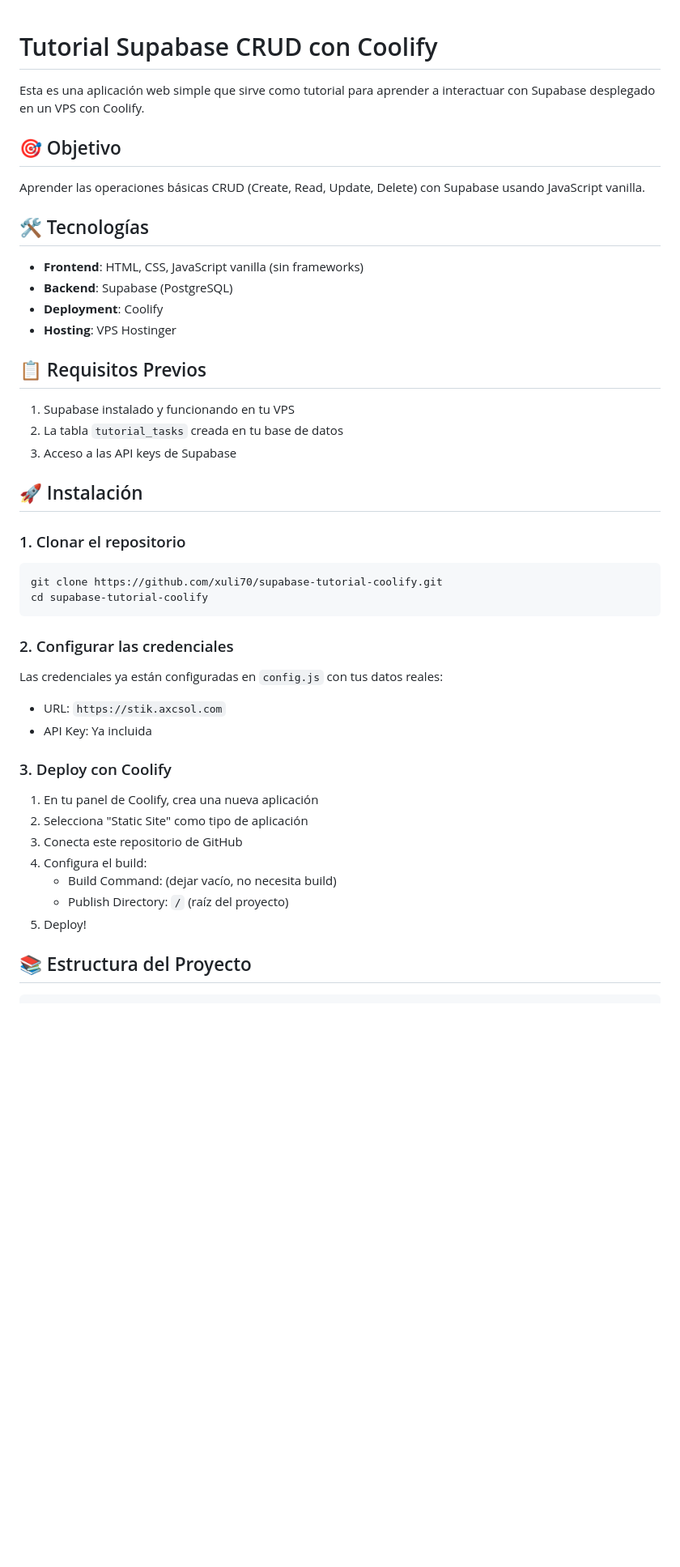
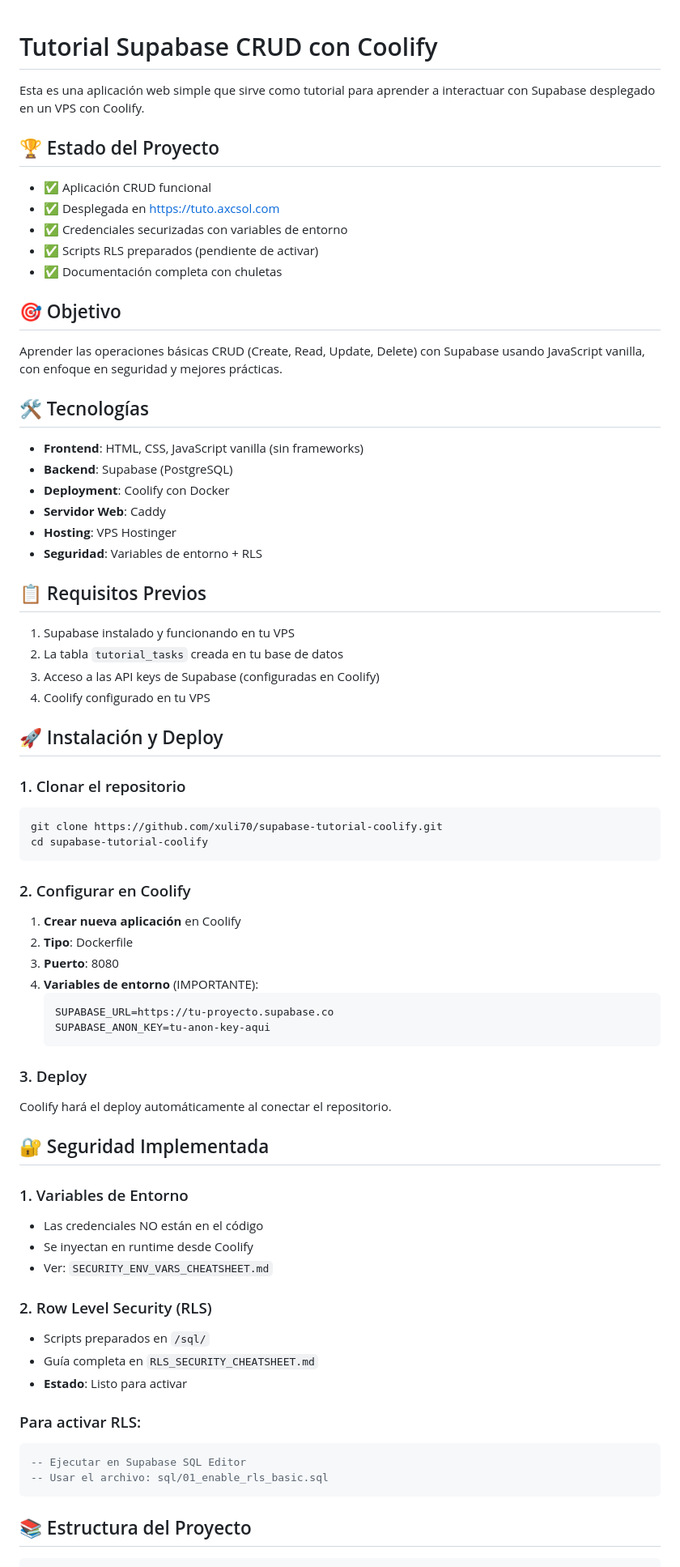
Before and after one commit to xuli70/supabase-tutorial-coolify, a Markdown page: README.md, the part around the change printed below. Shown: that part at 81% size. Drawn GitHub-style; blank space fills up the shorter version.

````diff
--- a/README.md
+++ b/README.md
@@ -2,24 +2,35 @@
 
 Esta es una aplicación web simple que sirve como tutorial para aprender a interactuar con Supabase desplegado en un VPS con Coolify.
 
+## 🏆 Estado del Proyecto
+
+- ✅ Aplicación CRUD funcional
+- ✅ Desplegada en https://tuto.axcsol.com
+- ✅ Credenciales securizadas con variables de entorno
+- ✅ Scripts RLS preparados (pendiente de activar)
+- ✅ Documentación completa con chuletas
+
 ## 🎯 Objetivo
 
-Aprender las operaciones básicas CRUD (Create, Read, Update, Delete) con Supabase usando JavaScript vanilla.
+Aprender las operaciones básicas CRUD (Create, Read, Update, Delete) con Supabase usando JavaScript vanilla, con enfoque en seguridad y mejores prácticas.
 
 ## 🛠️ Tecnologías
 
 - **Frontend**: HTML, CSS, JavaScript vanilla (sin frameworks)
 - **Backend**: Supabase (PostgreSQL)
-- **Deployment**: Coolify
+- **Deployment**: Coolify con Docker
+- **Servidor Web**: Caddy
 - **Hosting**: VPS Hostinger
+- **Seguridad**: Variables de entorno + RLS
 
 ## 📋 Requisitos Previos
 
 1. Supabase instalado y funcionando en tu VPS
 2. La tabla `tutorial_tasks` creada en tu base de datos
-3. Acceso a las API keys de Supabase
+3. Acceso a las API keys de Supabase (configuradas en Coolify)
+4. Coolify configurado en tu VPS
 
-## 🚀 Instalación
+## 🚀 Instalación y Deploy
 
 ### 1. Clonar el repositorio
 
@@ -28,21 +39,38 @@ git clone https://github.com/xuli70/supabase-tutorial-coolify.git
 cd supabase-tutorial-coolify
 ```
 
-### 2. Configurar las credenciales
+### 2. Configurar en Coolify
 
-Las credenciales ya están configuradas en `config.js` con tus datos reales:
-- URL: `https://stik.axcsol.com`
-- API Key: Ya incluida
+1. **Crear nueva aplicación** en Coolify
+2. **Tipo**: Dockerfile
+3. **Puerto**: 8080
+4. **Variables de entorno** (IMPORTANTE):
+   ```
+   SUPABASE_URL=https://tu-proyecto.supabase.co
+   SUPABASE_ANON_KEY=tu-anon-key-aqui
+   ```
 
-### 3. Deploy con Coolify
+### 3. Deploy
 
-1. En tu panel de Coolify, crea una nueva aplicación
-2. Selecciona "Static Site" como tipo de aplicación
-3. Conecta este repositorio de GitHub
-4. Configura el build:
-   - Build Command: (dejar vacío, no necesita build)
-   - Publish Directory: `/` (raíz del proyecto)
-5. Deploy!
+Coolify hará el deploy automáticamente al conectar el repositorio.
+
+## 🔐 Seguridad Implementada
+
+### 1. Variables de Entorno
+- Las credenciales NO están en el código
+- Se inyectan en runtime desde Coolify
+- Ver: `SECURITY_ENV_VARS_CHEATSHEET.md`
+
+### 2. Row Level Security (RLS)
+- Scripts preparados en `/sql/`
+- Guía completa en `RLS_SECURITY_CHEATSHEET.md`
+- **Estado**: Listo para activar
+
+### Para activar RLS:
+```sql
+-- Ejecutar en Supabase SQL Editor
+-- Usar el archivo: sql/01_enable_rls_basic.sql
+```
 
 ## 📚 Estructura del Proyecto
 
````
Also changed, not shown: other parts of README.md (+85 -84 lines).
